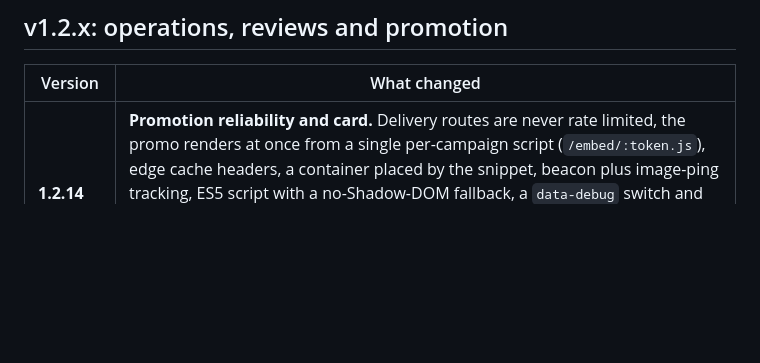
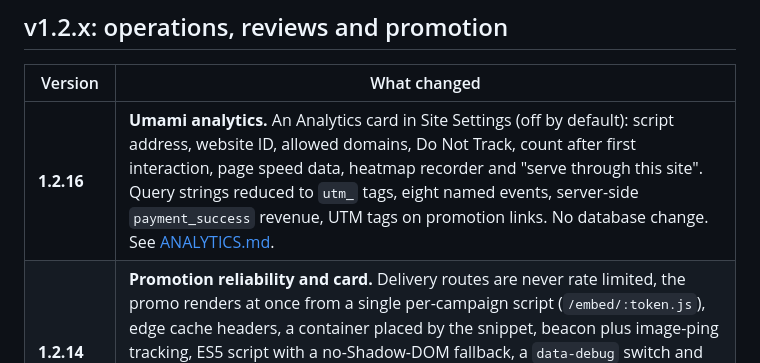
Before and after one commit to Advay254/Adv-HeartCode, a Markdown page: docs/VERSIONS.md, the part around the change. Drawn GitHub-style; blank space fills up the shorter version.

```diff
--- a/docs/VERSIONS.md
+++ b/docs/VERSIONS.md
@@ -14,6 +14,7 @@ Two numbers exist on purpose. The **app version** is in `package.json` and `/hea
 
 | Version | What changed |
 |---|---|
+| **1.2.16** | **Umami analytics.** An Analytics card in Site Settings (off by default): script address, website ID, allowed domains, Do Not Track, count after first interaction, page speed data, heatmap recorder and "serve through this site". Query strings reduced to `utm_` tags, eight named events, server-side `payment_success` revenue, UTM tags on promotion links. No database change. See [ANALYTICS.md](ANALYTICS.md). |
 | **1.2.14** | **Promotion reliability and card.** Delivery routes are never rate limited, the promo renders at once from a single per-campaign script (`/embed/:token.js`), edge cache headers, a container placed by the snippet, beacon plus image-ping tracking, ES5 script with a no-Shadow-DOM fallback, a `data-debug` switch and troubleshooting help. The card is the only style (slim and text campaigns are converted), with accent, background, text, corner and density options, a contrast check, and a new default design. See [PROMOTIONS.md](PROMOTIONS.md). |
 | **1.2.15 (part B)** | **Ad cards.** Cards you design yourself, including cards with linked media (image, GIF or video, never uploaded or fetched by the app), a schedule, weights, per-card appearance and daily counts per card. Campaigns choose automatic cards, ad cards or both. See [AD-CARDS.md](AD-CARDS.md). |
 | **1.2.15** | **Reviews are text only.** The optional review photo is gone end to end: the upload field, image processing, the ClarityHeart upload and delete calls, its rate limit and security allowance, the database column, and every place a photo was shown. Review cards look the same without it. |
```
Also changed, not shown: docs/ANALYTICS.md (added, +52 -0 lines).
